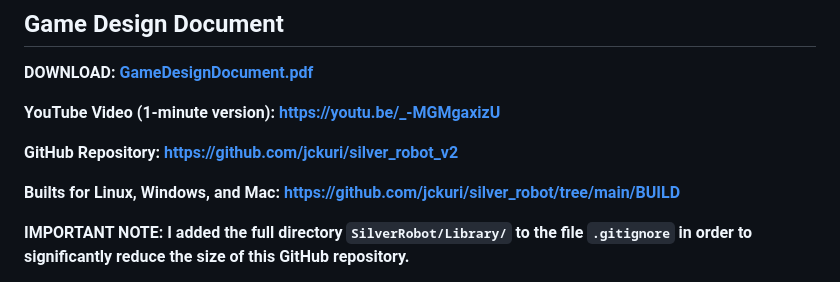
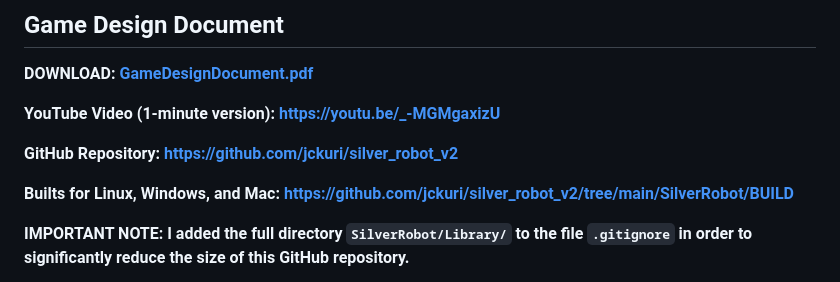
Before and after one commit to jckuri/silver_robot_v2, a Markdown page: README.md, the part around the change. GitHub-like rendering.

```diff
--- a/README.md
+++ b/README.md
@@ -8,7 +8,7 @@
 
 **GitHub Repository: [https://github.com/jckuri/silver_robot_v2](https://github.com/jckuri/silver_robot_v2)**
 
-**Builts for Linux, Windows, and Mac: [https://github.com/jckuri/silver_robot/tree/main/BUILD](./BUILD/)**
+**Builts for Linux, Windows, and Mac: [https://github.com/jckuri/silver_robot_v2/tree/main/SilverRobot/BUILD](./SilverRobot/BUILD/)**
 
 **IMPORTANT NOTE: I added the full directory `SilverRobot/Library/` to the file `.gitignore` in order to significantly reduce the size of this GitHub repository.**
 
```
